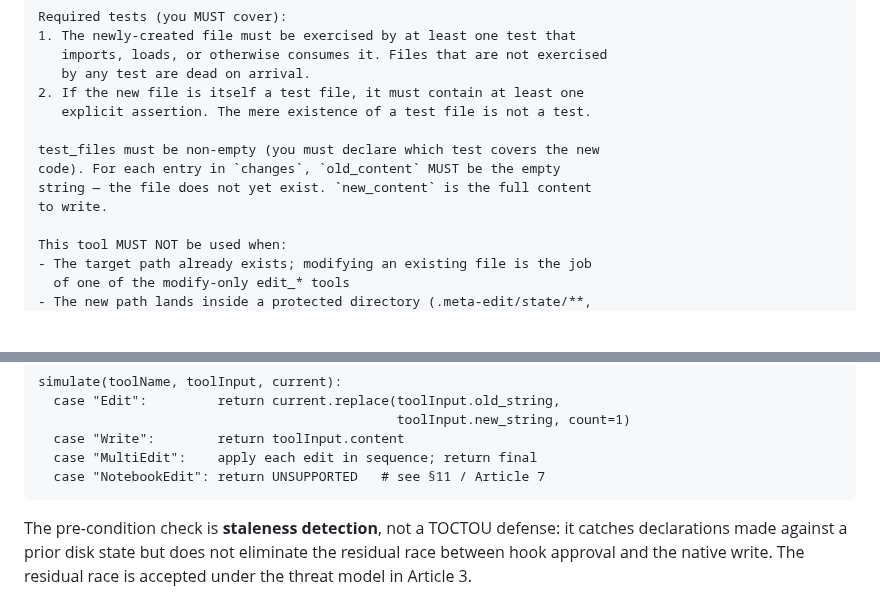
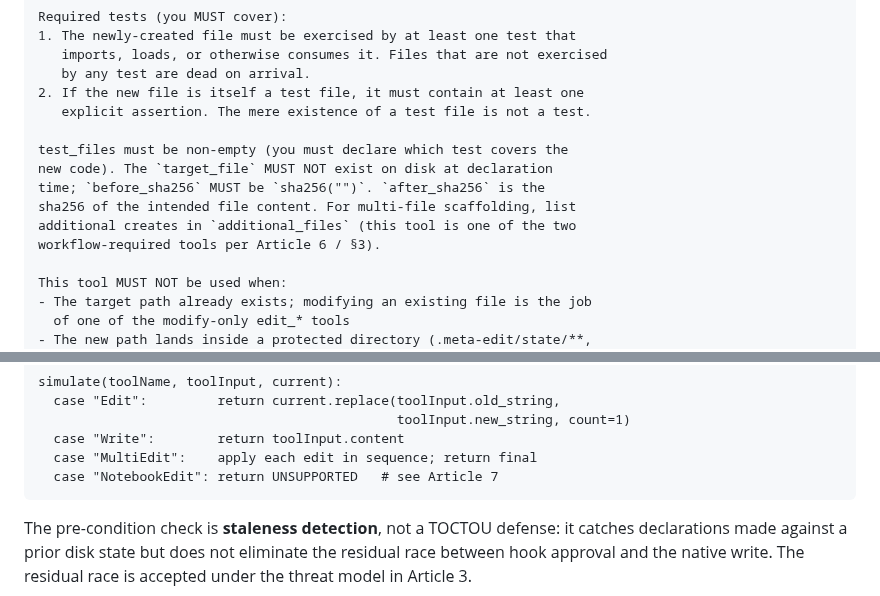
Before and after one commit to hiniachi/meta-edit, a Markdown page: docs/SPEC.md, 2 parts joined by grey strips. Drawn GitHub-style; blank space fills up the shorter version.

Commit message:
docs(spec): final cleanup — align edit_create_file with Case C schema, drop §11 ref
Two stale references missed in the bulk surgery:
- edit_create_file's description still referenced old `changes` /
  `old_content` / `new_content` schema in §4. Updated to use
  before_sha256 = sha256("") + after_sha256 + additional_files
  per the new Case C schema.
- §5 hook pseudocode comment said "see §11 / Article 7" but §11 was
  deleted in Task 8. Now reads "see Article 7".

Caught by Task 15 final verification.

````diff
--- a/docs/SPEC.md
+++ b/docs/SPEC.md
@@ -1159,10 +1159,12 @@ Required tests (you MUST cover):
 2. If the new file is itself a test file, it must contain at least one
    explicit assertion. The mere existence of a test file is not a test.
 
-test_files must be non-empty (you must declare which test covers the new
-code). For each entry in `changes`, `old_content` MUST be the empty
-string — the file does not yet exist. `new_content` is the full content
-to write.
+test_files must be non-empty (you must declare which test covers the
+new code). The `target_file` MUST NOT exist on disk at declaration
+time; `before_sha256` MUST be `sha256("")`. `after_sha256` is the
+sha256 of the intended file content. For multi-file scaffolding, list
+additional creates in `additional_files` (this tool is one of the two
+workflow-required tools per Article 6 / §3).
 
 This tool MUST NOT be used when:
 - The target path already exists; modifying an existing file is the job
@@ -1233,7 +1235,7 @@ simulate(toolName, toolInput, current):
                                               toolInput.new_string, count=1)
   case "Write":        return toolInput.content
   case "MultiEdit":    apply each edit in sequence; return final
-  case "NotebookEdit": return UNSUPPORTED   # see §11 / Article 7
+  case "NotebookEdit": return UNSUPPORTED   # see Article 7
 ```
 
 The pre-condition check is **staleness detection**, not a TOCTOU defense: it catches declarations made against a prior disk state but does not eliminate the residual race between hook approval and the native write. The residual race is accepted under the threat model in Article 3.
````
